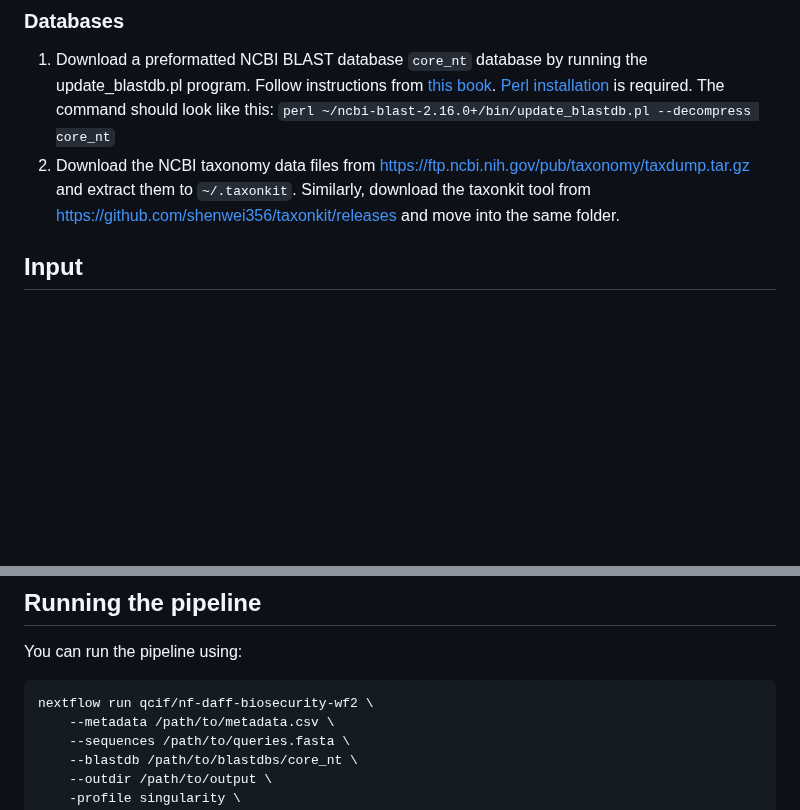
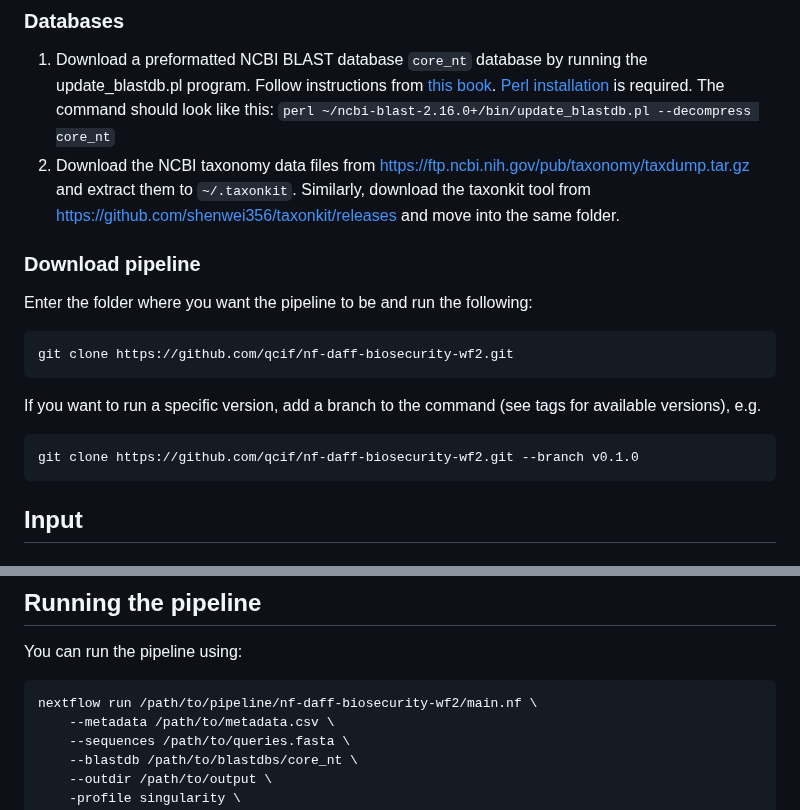
Before and after one commit to qcif/taxodactyl, a Markdown page: README.md, 2 parts joined by grey strips. Drawn GitHub-style; blank space fills up the shorter version.

Commit message:
added instructions on how to clone git repository

````diff
--- a/README.md
+++ b/README.md
@@ -58,6 +58,15 @@ The command should look like this:
 `perl ~/ncbi-blast-2.16.0+/bin/update_blastdb.pl --decompress core_nt`
 2. Download the NCBI taxonomy data files from https://ftp.ncbi.nih.gov/pub/taxonomy/taxdump.tar.gz and extract them to `~/.taxonkit`. Similarly, download the taxonkit tool from https://github.com/shenwei356/taxonkit/releases and move into the same folder.
 
+### Download pipeline
+Enter the folder where you want the pipeline to be and run the following:
+```
+git clone https://github.com/qcif/nf-daff-biosecurity-wf2.git
+```
+If you want to run a specific version, add a branch to the command (see tags for available versions), e.g.
+```
+git clone https://github.com/qcif/nf-daff-biosecurity-wf2.git --branch v0.1.0
+```
 
 ## Input
 ### Required
@@ -164,7 +173,7 @@ You can run the pipeline using:
 <!-- TODO nf-core: update the following command to include all required parameters for a minimal example -->
 
 ```bash
-nextflow run qcif/nf-daff-biosecurity-wf2 \
+nextflow run /path/to/pipeline/nf-daff-biosecurity-wf2/main.nf \
     --metadata /path/to/metadata.csv \
     --sequences /path/to/queries.fasta \
     --blastdb /path/to/blastdbs/core_nt \
````
Also changed, not shown: other parts of README.md (+1 -1 lines).
